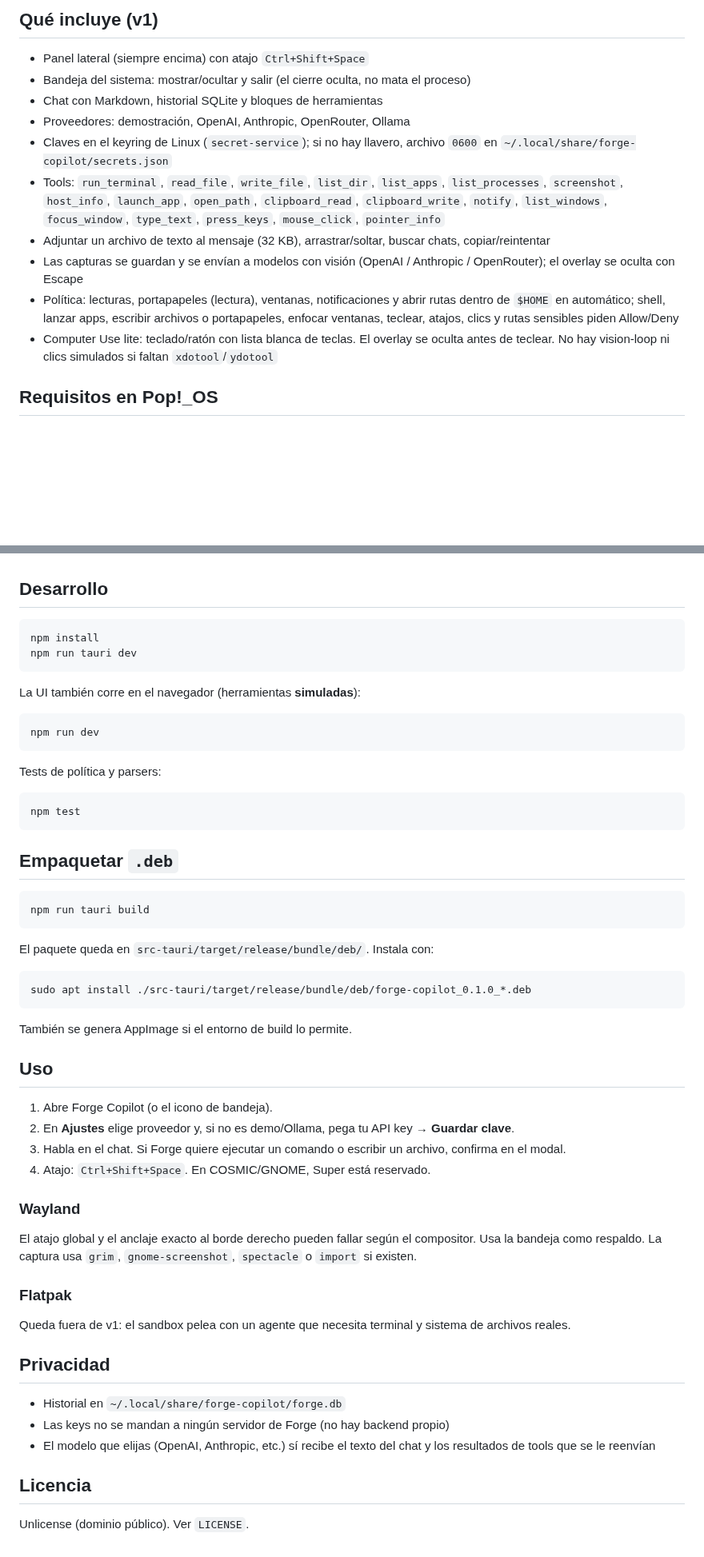
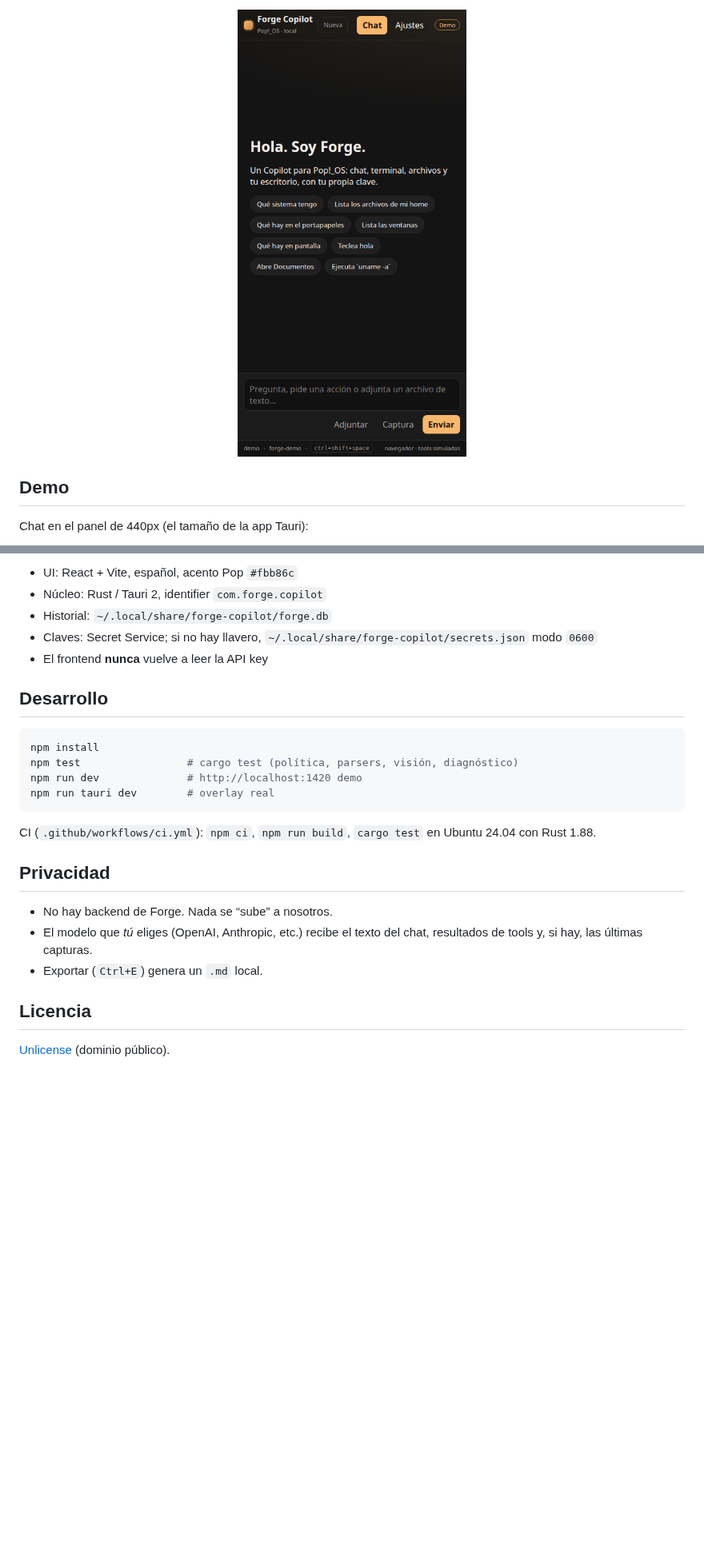
Before and after one commit to DarioDGR12/Forge-copilot, a Markdown page: README.md, 2 parts joined by grey strips. Shown at 80% size. Rendered like a GitHub page; pictures changed too: docs/media/hero.png (added); blank space fills up the shorter version.

````diff
--- a/README.md
+++ b/README.md
@@ -6,16 +7,9 @@ Este repositorio es la app que corre **en tu máquina**. No es un servicio en la
 
-## Qué incluye (v1)
+<p align="center">
+  <img src="docs/media/hero.png" alt="Overlay de Forge Copilot" width="360" />
+</p>
 
-- Panel lateral (siempre encima) con atajo `Ctrl+Shift+Space`
-- Bandeja del sistema: mostrar/ocultar y salir (el cierre oculta, no mata el proceso)
-- Chat con Markdown, historial SQLite y bloques de herramientas
-- Proveedores: demostración, OpenAI, Anthropic, OpenRouter, Ollama
-- Claves en el keyring de Linux (`secret-service`); si no hay llavero, archivo `0600` en `~/.local/share/forge-copilot/secrets.json`
-- Tools: `run_terminal`, `read_file`, `write_file`, `list_dir`, `list_apps`, `list_processes`, `screenshot`, `host_info`, `launch_app`, `open_path`, `clipboard_read`, `clipboard_write`, `notify`, `list_windows`, `focus_window`, `type_text`, `press_keys`, `mouse_click`, `pointer_info`
-- Adjuntar un archivo de texto al mensaje (32 KB), arrastrar/soltar, buscar chats, copiar/reintentar
-- Las capturas se guardan y se envían a modelos con visión (OpenAI / Anthropic / OpenRouter); el overlay se oculta con Escape
-- Política: lecturas, portapapeles (lectura), ventanas, notificaciones y abrir rutas dentro de `$HOME` en automático; shell, lanzar apps, escribir archivos o portapapeles, enfocar ventanas, teclear, atajos, clics y rutas sensibles piden Allow/Deny
-- Computer Use lite: teclado/ratón con lista blanca de teclas. El overlay se oculta antes de teclear. No hay vision-loop ni clics simulados si faltan `xdotool`/`ydotool`
+## Demo
 
-## Requisitos en Pop!_OS
+Chat en el panel de 440px (el tamaño de la app Tauri):
 
@@ -39,58 +128,26 @@ En COSMIC/Wayland `wmctrl` a menudo no lista ventanas y `xdotool` no ve el compo
+- UI: React + Vite, español, acento Pop `#fbb86c`
+- Núcleo: Rust / Tauri 2, identifier `com.forge.copilot`
+- Historial: `~/.local/share/forge-copilot/forge.db`
+- Claves: Secret Service; si no hay llavero, `~/.local/share/forge-copilot/secrets.json` modo `0600`
+- El frontend **nunca** vuelve a leer la API key
 
 ## Desarrollo
 
 ```bash
 npm install
-npm run tauri dev
+npm test                 # cargo test (política, parsers, visión, diagnóstico)
+npm run dev              # http://localhost:1420 demo
+npm run tauri dev        # overlay real
 ```
 
-La UI también corre en el navegador (herramientas **simuladas**):
-
-```bash
-npm run dev
-```
-
-Tests de política y parsers:
-
-```bash
-npm test
-```
-
-## Empaquetar `.deb`
-
-```bash
-npm run tauri build
-```
-
-El paquete queda en `src-tauri/target/release/bundle/deb/`. Instala con:
-
-```bash
-sudo apt install ./src-tauri/target/release/bundle/deb/forge-copilot_0.1.0_*.deb
-```
-
-También se genera AppImage si el entorno de build lo permite.
-
-## Uso
-
-1. Abre Forge Copilot (o el icono de bandeja).
-2. En **Ajustes** elige proveedor y, si no es demo/Ollama, pega tu API key → **Guardar clave**.
-3. Habla en el chat. Si Forge quiere ejecutar un comando o escribir un archivo, confirma en el modal.
-4. Atajo: `Ctrl+Shift+Space`. En COSMIC/GNOME, Super está reservado.
-
-### Wayland
-
-El atajo global y el anclaje exacto al borde derecho pueden fallar según el compositor. Usa la bandeja como respaldo. La captura usa `grim`, `gnome-screenshot`, `spectacle` o `import` si existen.
-
-### Flatpak
-
-Queda fuera de v1: el sandbox pelea con un agente que necesita terminal y sistema de archivos reales.
+CI (`.github/workflows/ci.yml`): `npm ci`, `npm run build`, `cargo test` en Ubuntu 24.04 con Rust 1.88.
 
 ## Privacidad
 
-- Historial en `~/.local/share/forge-copilot/forge.db`
-- Las keys no se mandan a ningún servidor de Forge (no hay backend propio)
-- El modelo que elijas (OpenAI, Anthropic, etc.) sí recibe el texto del chat y los resultados de tools que se le reenvían
+- No hay backend de Forge. Nada se “sube” a nosotros.
+- El modelo que *tú* eliges (OpenAI, Anthropic, etc.) recibe el texto del chat, resultados de tools y, si hay, las últimas capturas.
+- Exportar (`Ctrl+E`) genera un `.md` local.
 
 ## Licencia
 
-Unlicense (dominio público). Ver `LICENSE`.
+[Unlicense](LICENSE) (dominio público).
````
Also changed, not shown: other parts of README.md (+103 -7 lines), docs/media/approval.gif (added), docs/media/overlay.gif (added), docs/media/settings.gif (added), 11 other files.
